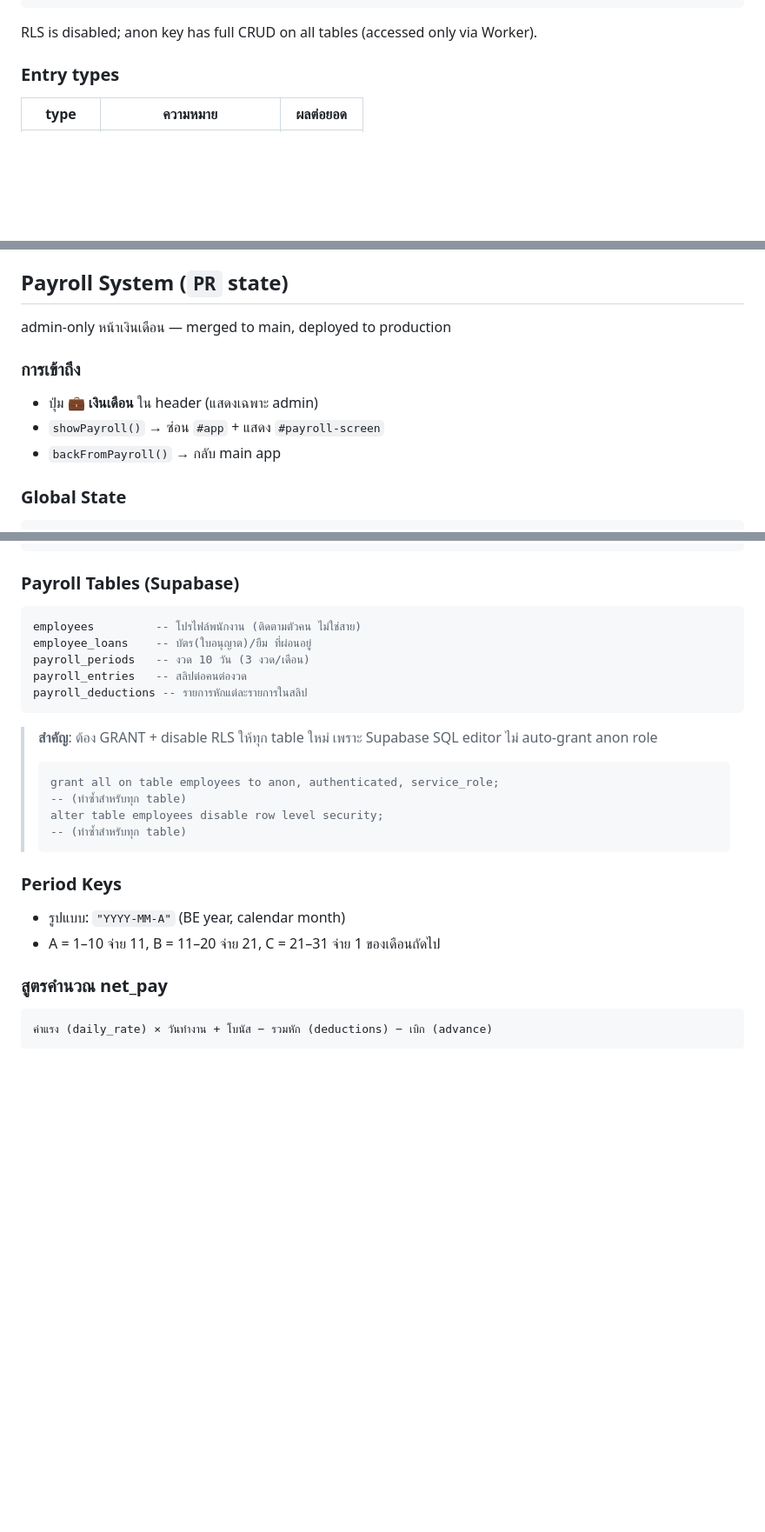
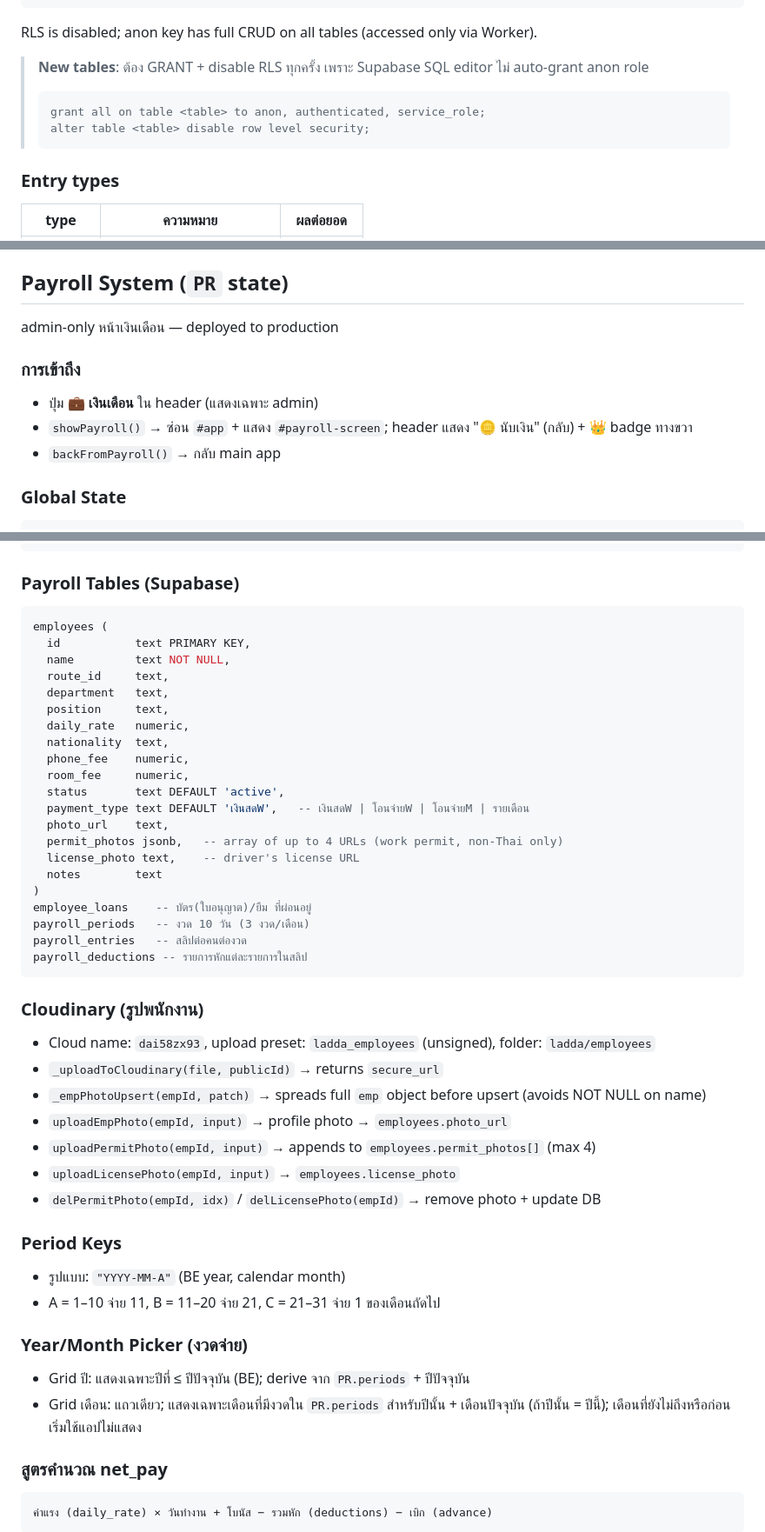
Before and after one commit to hadessix/ladda, a Markdown page: CLAUDE.md, 3 parts joined by grey strips. Shown at 87% size. Rendered like a GitHub page; blank space fills up the shorter version.

Commit message:
docs: update CLAUDE.md — payroll features, Cloudinary, drag-reassign, payment_type, sidebar gear, year/month picker

````diff
--- a/CLAUDE.md
+++ b/CLAUDE.md
@@ -114,6 +117,12 @@ group_members (
 ```
 
 RLS is disabled; anon key has full CRUD on all tables (accessed only via Worker).
+
+> **New tables**: ต้อง GRANT + disable RLS ทุกครั้ง เพราะ Supabase SQL editor ไม่ auto-grant anon role
+> ```sql
+> grant all on table <table> to anon, authenticated, service_role;
+> alter table <table> disable row level security;
+> ```
 
 ### Entry types
 
@@ -273,11 +287,11 @@ RLS is disabled; anon key has full CRUD on all tables (accessed only via Worker)
 
 ## Payroll System (`PR` state)
 
-admin-only หน้าเงินเดือน — merged to main, deployed to production
+admin-only หน้าเงินเดือน — deployed to production
 
 ### การเข้าถึง
 - ปุ่ม **💼 เงินเดือน** ใน header (แสดงเฉพาะ admin)
-- `showPayroll()` → ซ่อน `#app` + แสดง `#payroll-screen`
+- `showPayroll()` → ซ่อน `#app` + แสดง `#payroll-screen`; header แสดง "🪙 นับเงิน" (กลับ) + 👑 badge ทางขวา
 - `backFromPayroll()` → กลับ main app
 
 ### Global State
@@ -296,24 +310,45 @@ PR = {
 
 ### Payroll Tables (Supabase)
 ```sql
-employees         -- โปรไฟล์พนักงาน (ติดตามตัวคน ไม่ใช่สาย)
+employees (
+  id           text PRIMARY KEY,
+  name         text NOT NULL,
+  route_id     text,
+  department   text,
+  position     text,
+  daily_rate   numeric,
+  nationality  text,
+  phone_fee    numeric,
+  room_fee     numeric,
+  status       text DEFAULT 'active',
+  payment_type text DEFAULT 'เงินสดW',   -- เงินสดW | โอนจ่ายW | โอนจ่ายM | รายเดือน
+  photo_url    text,
+  permit_photos jsonb,   -- array of up to 4 URLs (work permit, non-Thai only)
+  license_photo text,    -- driver's license URL
+  notes        text
+)
 employee_loans    -- บัตร(ใบอนุญาต)/ยืม ที่ผ่อนอยู่
 payroll_periods   -- งวด 10 วัน (3 งวด/เดือน)
 payroll_entries   -- สลิปต่อคนต่องวด
 payroll_deductions -- รายการหักแต่ละรายการในสลิป
 ```
 
-> **สำคัญ**: ต้อง GRANT + disable RLS ให้ทุก table ใหม่ เพราะ Supabase SQL editor ไม่ auto-grant anon role
-> ```sql
-> grant all on table employees to anon, authenticated, service_role;
-> -- (ทำซ้ำสำหรับทุก table)
-> alter table employees disable row level security;
-> -- (ทำซ้ำสำหรับทุก table)
-> ```
+### Cloudinary (รูปพนักงาน)
+- Cloud name: `dai58zx93`, upload preset: `ladda_employees` (unsigned), folder: `ladda/employees`
+- `_uploadToCloudinary(file, publicId)` → returns `secure_url`
+- `_empPhotoUpsert(empId, patch)` → spreads full `emp` object before upsert (avoids NOT NULL on name)
+- `uploadEmpPhoto(empId, input)` → profile photo → `employees.photo_url`
+- `uploadPermitPhoto(empId, input)` → appends to `employees.permit_photos[]` (max 4)
+- `uploadLicensePhoto(empId, input)` → `employees.license_photo`
+- `delPermitPhoto(empId, idx)` / `delLicensePhoto(empId)` → remove photo + update DB
 
 ### Period Keys
 - รูปแบบ: `"YYYY-MM-A"` (BE year, calendar month)
 - A = 1–10 จ่าย 11, B = 11–20 จ่าย 21, C = 21–31 จ่าย 1 ของเดือนถัดไป
+
+### Year/Month Picker (งวดจ่าย)
+- Grid ปี: แสดงเฉพาะปีที่ ≤ ปีปัจจุบัน (BE); derive จาก `PR.periods` + ปีปัจจุบัน
+- Grid เดือน: แถวเดียว; แสดงเฉพาะเดือนที่มีงวดใน `PR.periods` สำหรับปีนั้น + เดือนปัจจุบัน (ถ้าปีนั้น = ปีนี้); เดือนที่ยังไม่ถึงหรือก่อนเริ่มใช้แอปไม่แสดง
 
 ### สูตรคำนวณ net_pay
 ```
````
Also changed, not shown: other parts of CLAUDE.md (+53 -22 lines).
